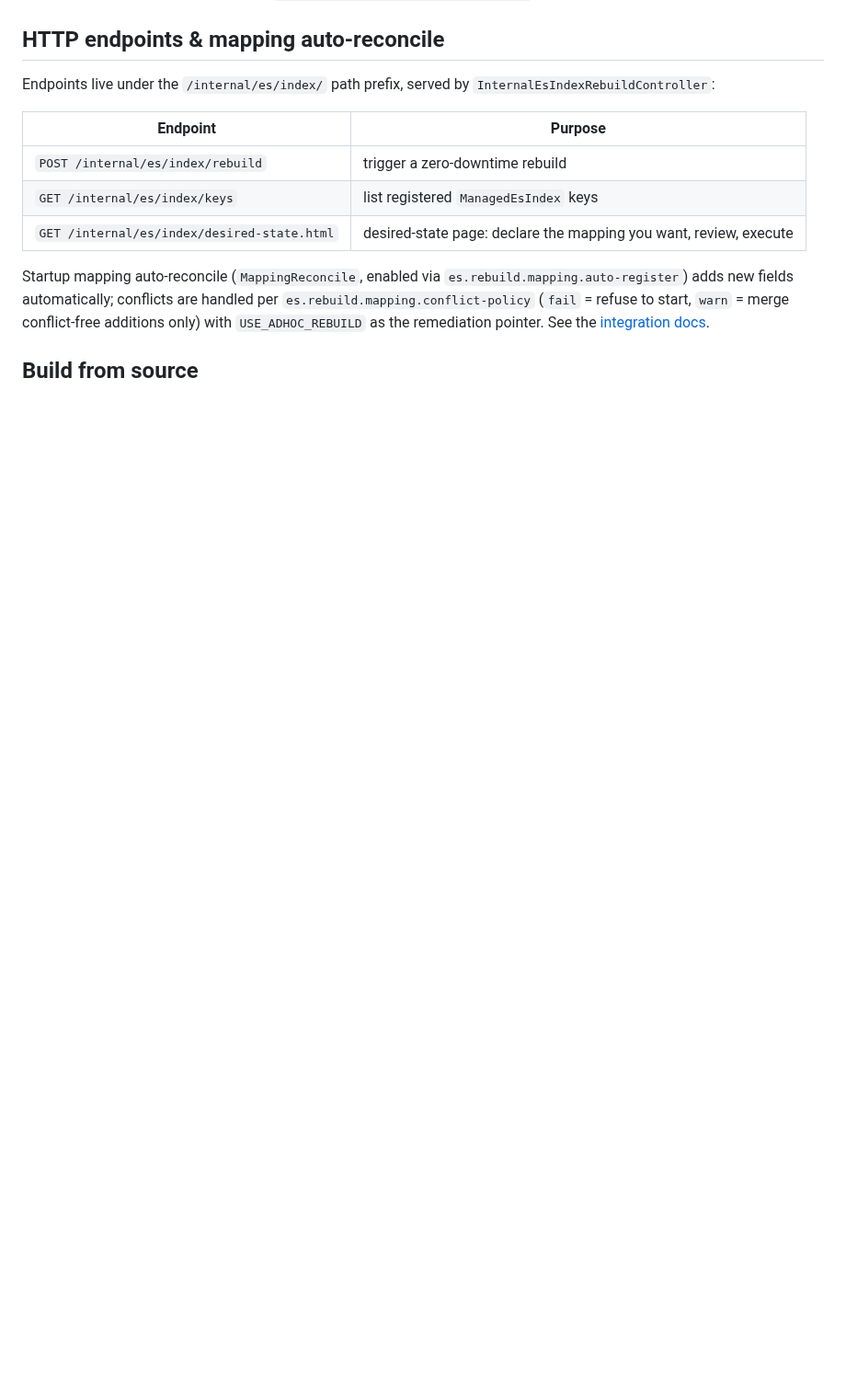
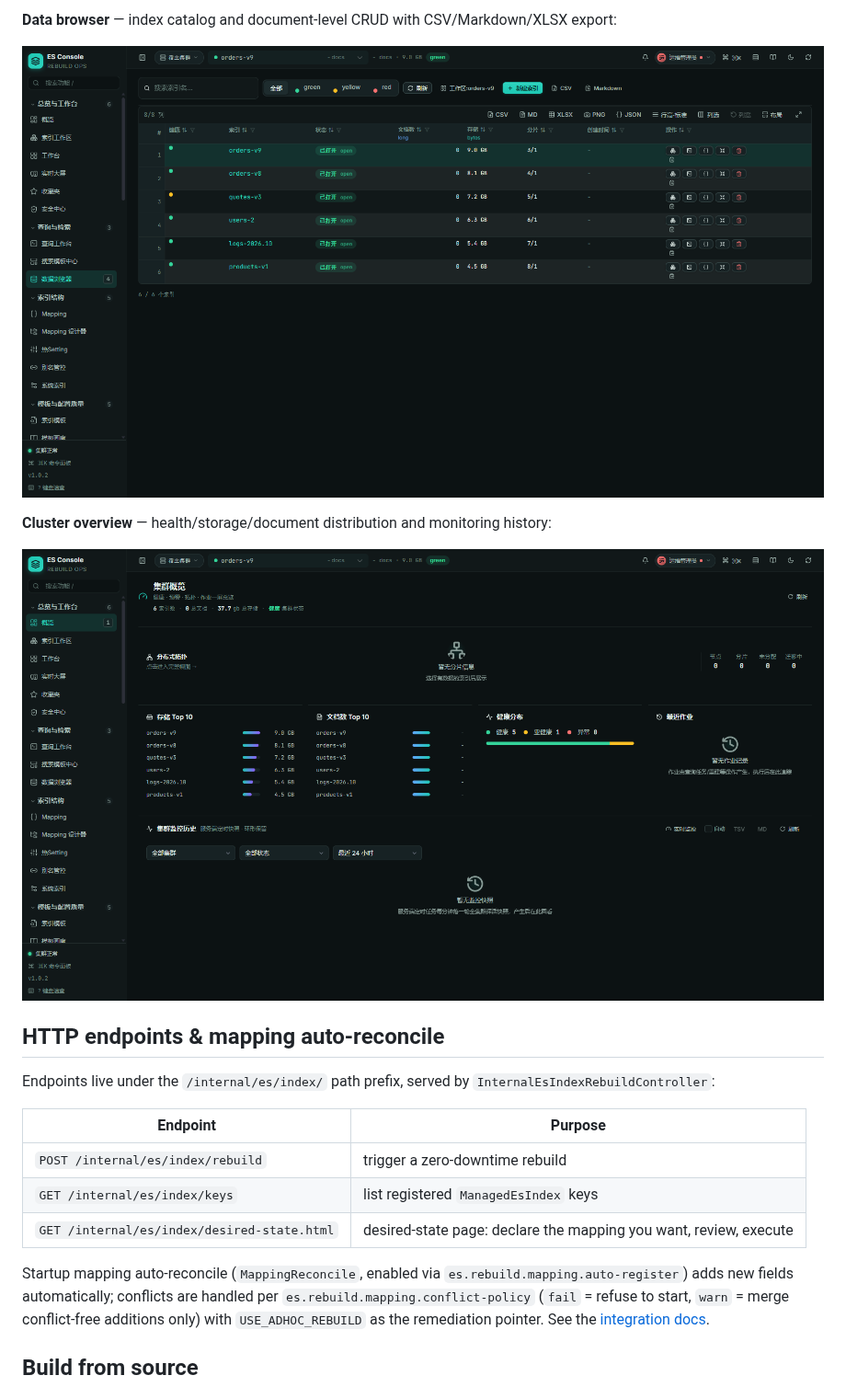
Before and after one commit to dengmeiluan/es-rebuild-spring-boot-starter, a Markdown page: README_EN.md, the part around one of its changes. Shown at 92% size. Drawn GitHub-style; pictures changed too: docs/screenshots/console-browser.png (added), docs/screenshots/console-overview.png (added); blank space fills up the shorter version.

```diff
--- a/README_EN.md
+++ b/README_EN.md
@@ -111,3 +125,11 @@ All properties ship with IDE metadata (`spring-boot-configuration-processor`).
+**Data browser** — index catalog and document-level CRUD with CSV/Markdown/XLSX export:
+
+![Data browser](docs/screenshots/console-browser.png)
+
+**Cluster overview** — health/storage/document distribution and monitoring history:
+
+![Cluster overview](docs/screenshots/console-overview.png)
+
 ## HTTP endpoints & mapping auto-reconcile
 
 Endpoints live under the `/internal/es/index/` path prefix, served by
```
Also changed, not shown: other parts of README_EN.md (+14 -0 lines), README.md (+23 -4 lines), docs/screenshots/console-indices.png (added), docs/screenshots/console-live.png (added).
